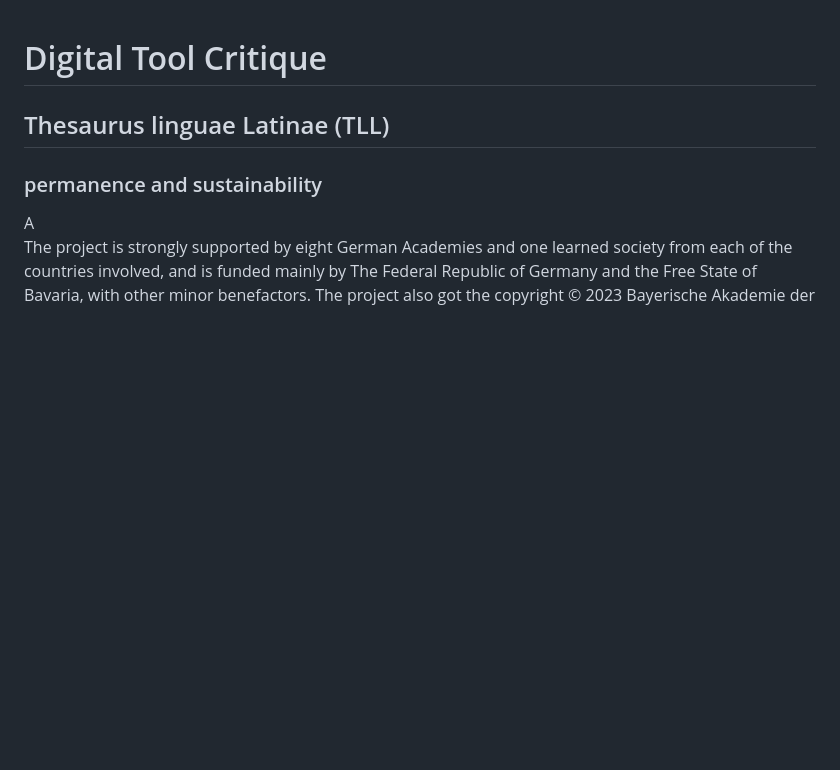
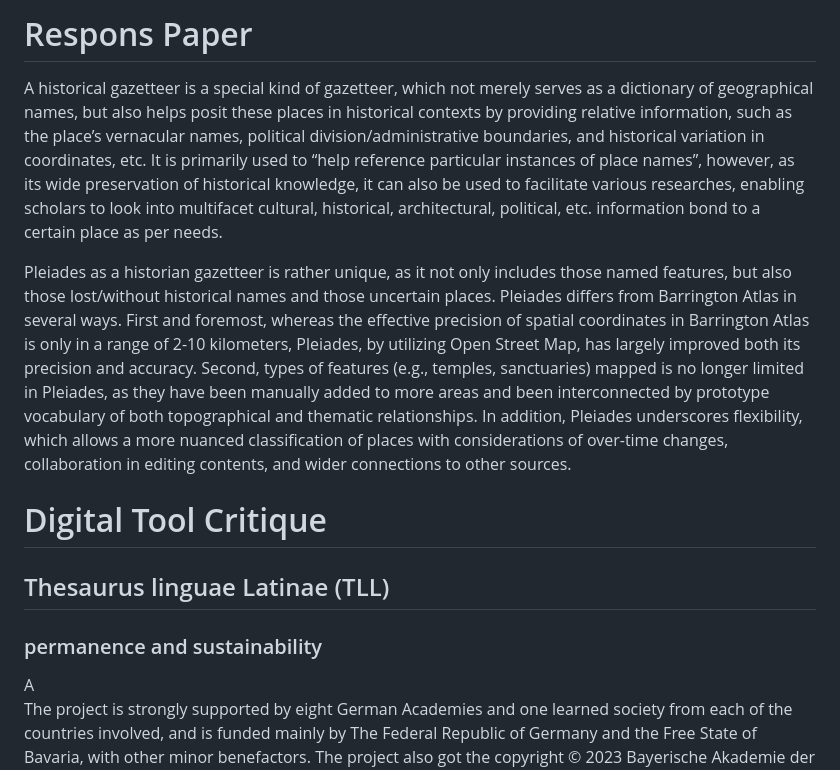
Before and after one commit to xinruixie/CLCV22323, a Markdown page: 7/responsepaper_digitaltoolcritique.md, the part around the change. Drawn GitHub-style; blank space fills up the shorter version.

```diff
--- a/7/responsepaper_digitaltoolcritique.md
+++ b/7/responsepaper_digitaltoolcritique.md
@@ -1,3 +1,8 @@
+# Respons Paper
+A historical gazetteer is a special kind of gazetteer, which not merely serves as a dictionary of geographical names, but also helps posit these places in historical contexts by providing relative information, such as the place’s vernacular names, political division/administrative boundaries, and historical variation in coordinates, etc. It is primarily used to “help reference particular instances of place names”, however, as its wide preservation of historical knowledge, it can also be used to facilitate various researches, enabling scholars to look into multifacet cultural, historical, architectural, political, etc. information bond to a certain place as per needs.
+
+Pleiades as a historian gazetteer is rather unique, as it not only includes those named features, but also those lost/without historical names and those uncertain places. Pleiades differs from Barrington Atlas in several ways. First and foremost, whereas the effective precision of spatial coordinates in Barrington Atlas is only in a range of 2-10 kilometers, Pleiades, by utilizing Open Street Map, has largely improved both its precision and accuracy. Second, types of features (e.g., temples, sanctuaries) mapped is no longer limited in Pleiades, as they have been manually added to more areas and been interconnected by prototype vocabulary of both topographical and thematic relationships. In addition, Pleiades underscores flexibility, which allows a more nuanced classification of places with considerations of over-time changes, collaboration in editing contents, and wider connections to other sources.
+
 # Digital Tool Critique
 ## Thesaurus linguae Latinae (TLL)
 ### permanence and sustainability
```
